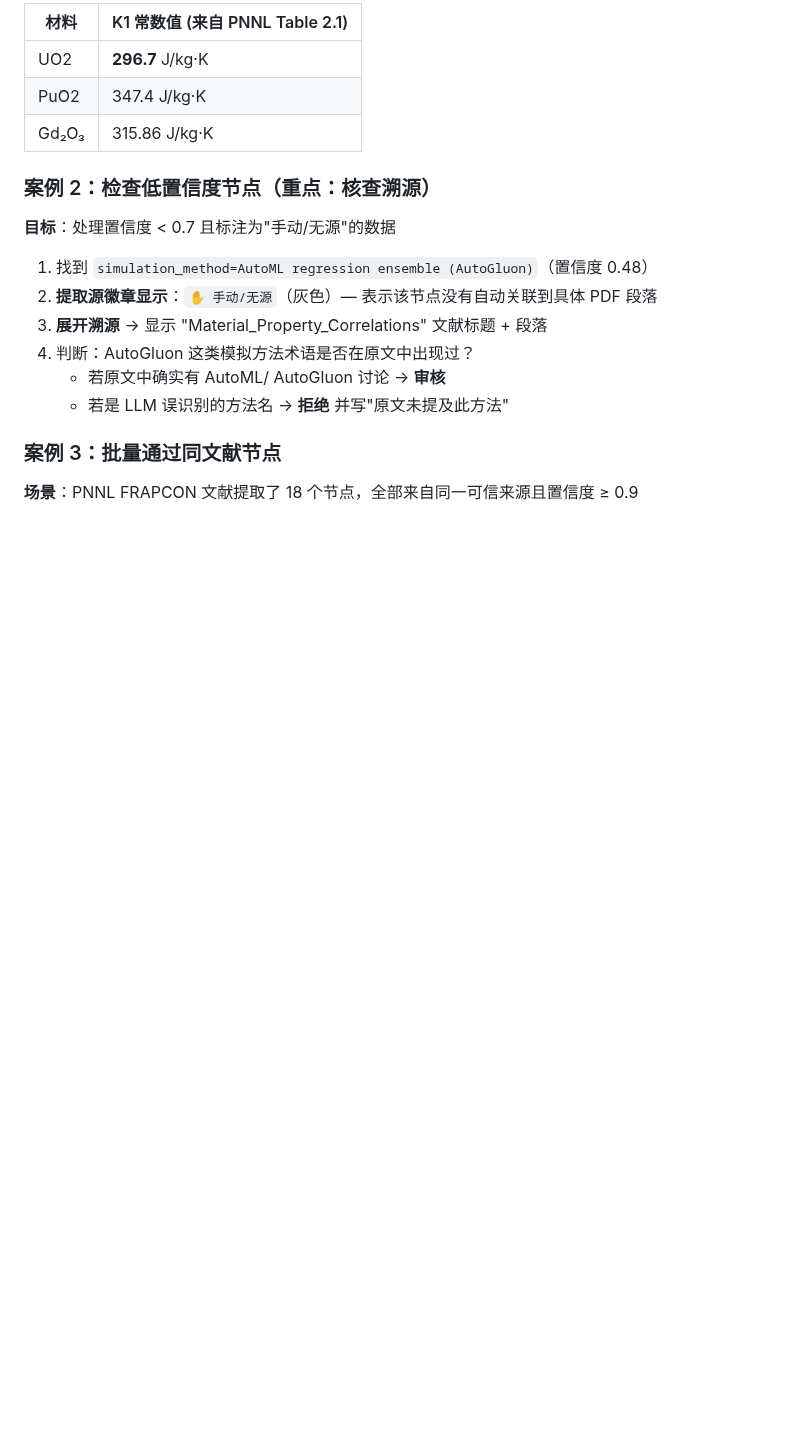
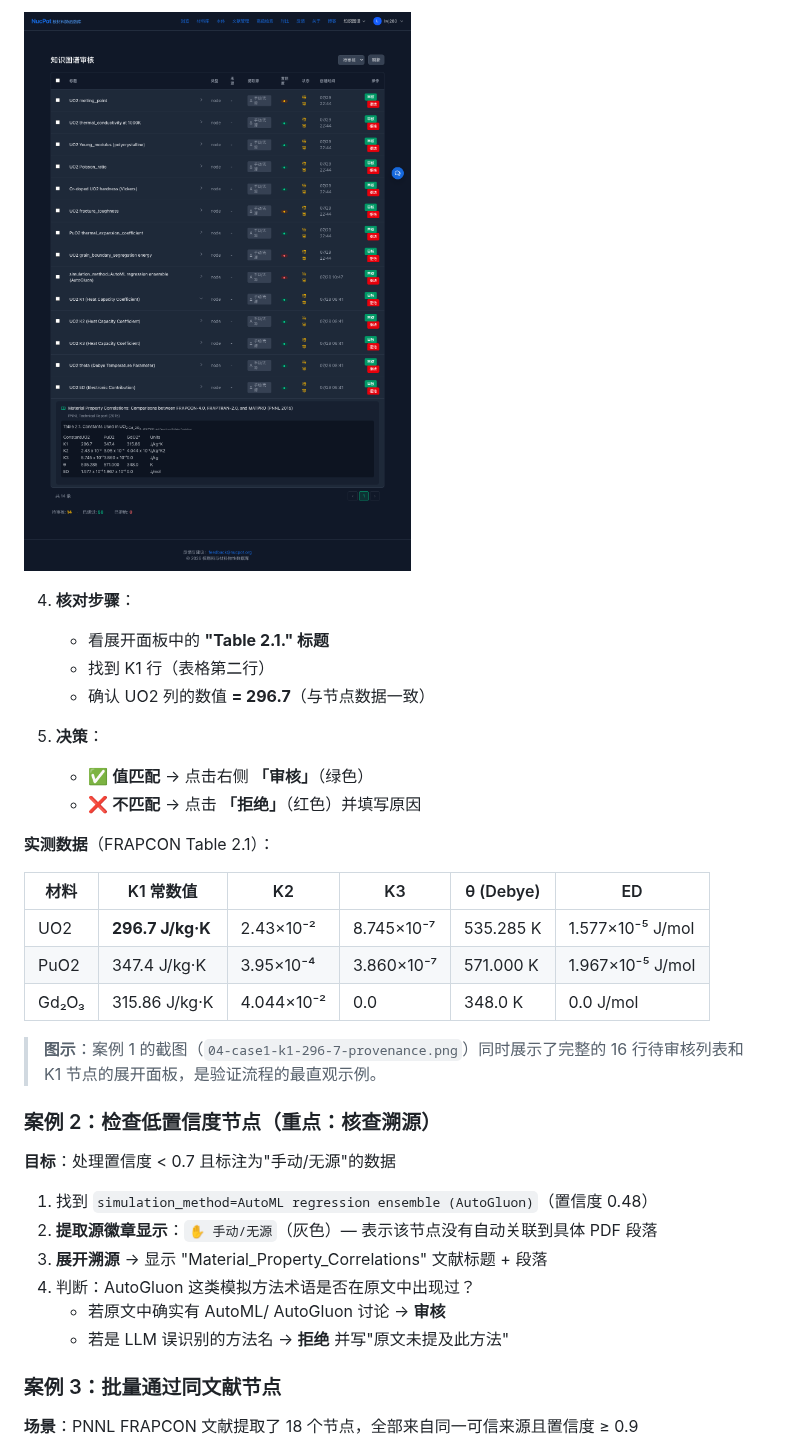
Before and after one commit to Etoile04/nucpot, a Markdown page: docs/verification/PHASE3-USER-GUIDE.md, the part around one of its changes. GitHub-like rendering; pictures changed too: docs/verification/screenshots/04-case1-k1-296-7-provenance.png (added); blank space fills up the shorter version.

```diff
--- a/docs/verification/PHASE3-USER-GUIDE.md
+++ b/docs/verification/PHASE3-USER-GUIDE.md
@@ -147,9 +164,24 @@ https://nucpot.dpdns.org/review/kg
 
-| 材料 | K1 常数值 (来自 PNNL Table 2.1) |
-|------|------------------------------|
-| UO2 | **296.7** J/kg·K |
-| PuO2 | 347.4 J/kg·K |
-| Gd₂O₃ | 315.86 J/kg·K |
+![案例 1 - UO2 K1=296.7 与 FRAPCON Table 2.1 验证](screenshots/04-case1-k1-296-7-provenance.png)
+
+4. **核对步骤**：
+   - 看展开面板中的 **"Table 2.1." 标题**
+   - 找到 K1 行（表格第二行）
+   - 确认 UO2 列的数值 **= 296.7**（与节点数据一致）
+
+5. **决策**：
+   - ✅ **值匹配** → 点击右侧 **「审核」**（绿色）
+   - ❌ **不匹配** → 点击 **「拒绝」**（红色）并填写原因
+
+**实测数据**（FRAPCON Table 2.1）：
+
+| 材料 | K1 常数值 | K2 | K3 | θ (Debye) | ED |
+|------|----------|-----|-----|---------|-----|
+| UO2 | **296.7 J/kg·K** | 2.43×10⁻² | 8.745×10⁻⁷ | 535.285 K | 1.577×10⁻⁵ J/mol |
+| PuO2 | 347.4 J/kg·K | 3.95×10⁻⁴ | 3.860×10⁻⁷ | 571.000 K | 1.967×10⁻⁵ J/mol |
+| Gd₂O₃ | 315.86 J/kg·K | 4.044×10⁻² | 0.0 | 348.0 K | 0.0 J/mol |
+
+> **图示**：案例 1 的截图（`04-case1-k1-296-7-provenance.png`）同时展示了完整的 16 行待审核列表和 K1 节点的展开面板，是验证流程的最直观示例。
 
 ### 案例 2：检查低置信度节点（重点：核查溯源）
 
```
Also changed, not shown: other parts of docs/verification/PHASE3-USER-GUIDE.md (+34 -14 lines), docs/verification/screenshots/05-batch-operations.png (added), docs/verification/screenshots/06-batch-confirm-dialog.png (added).
